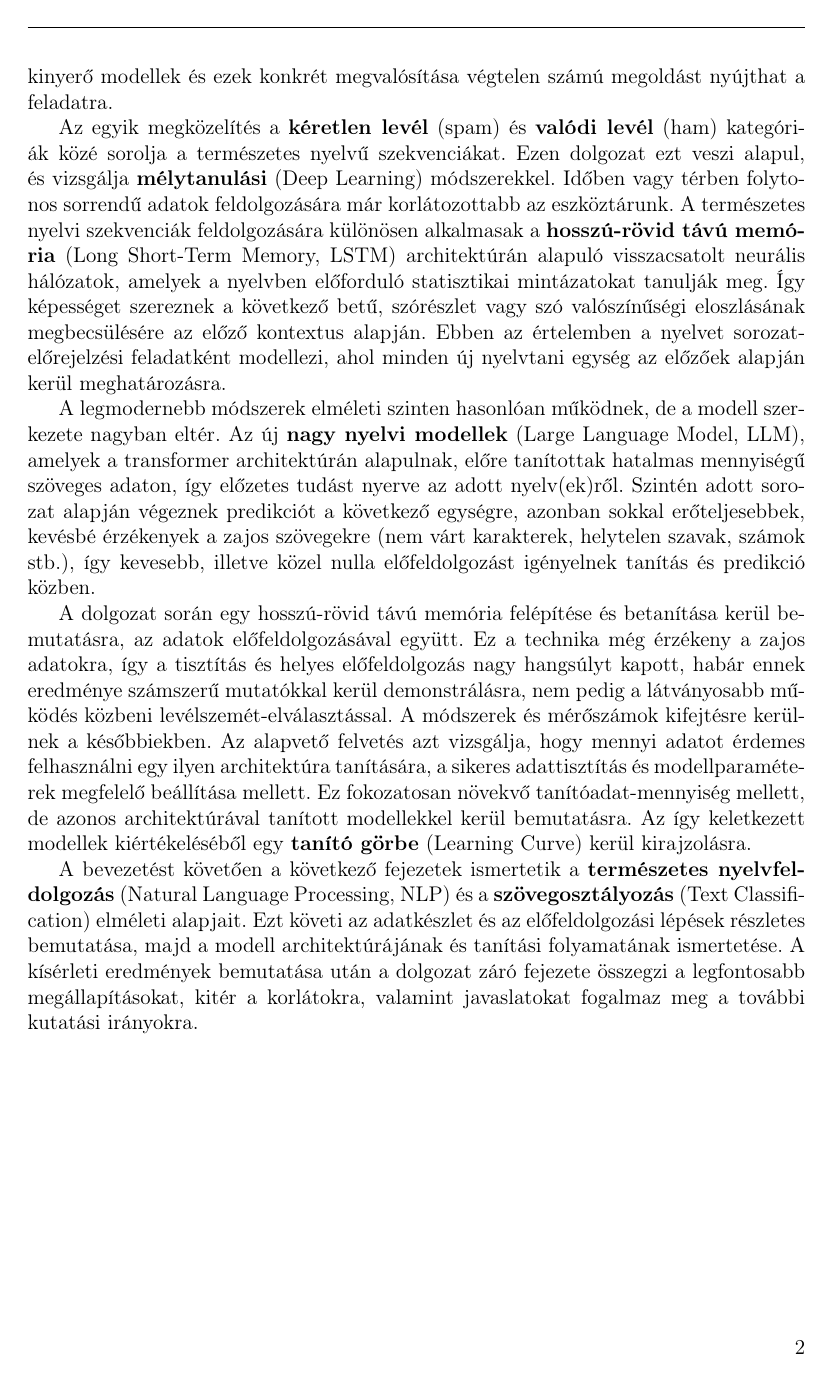
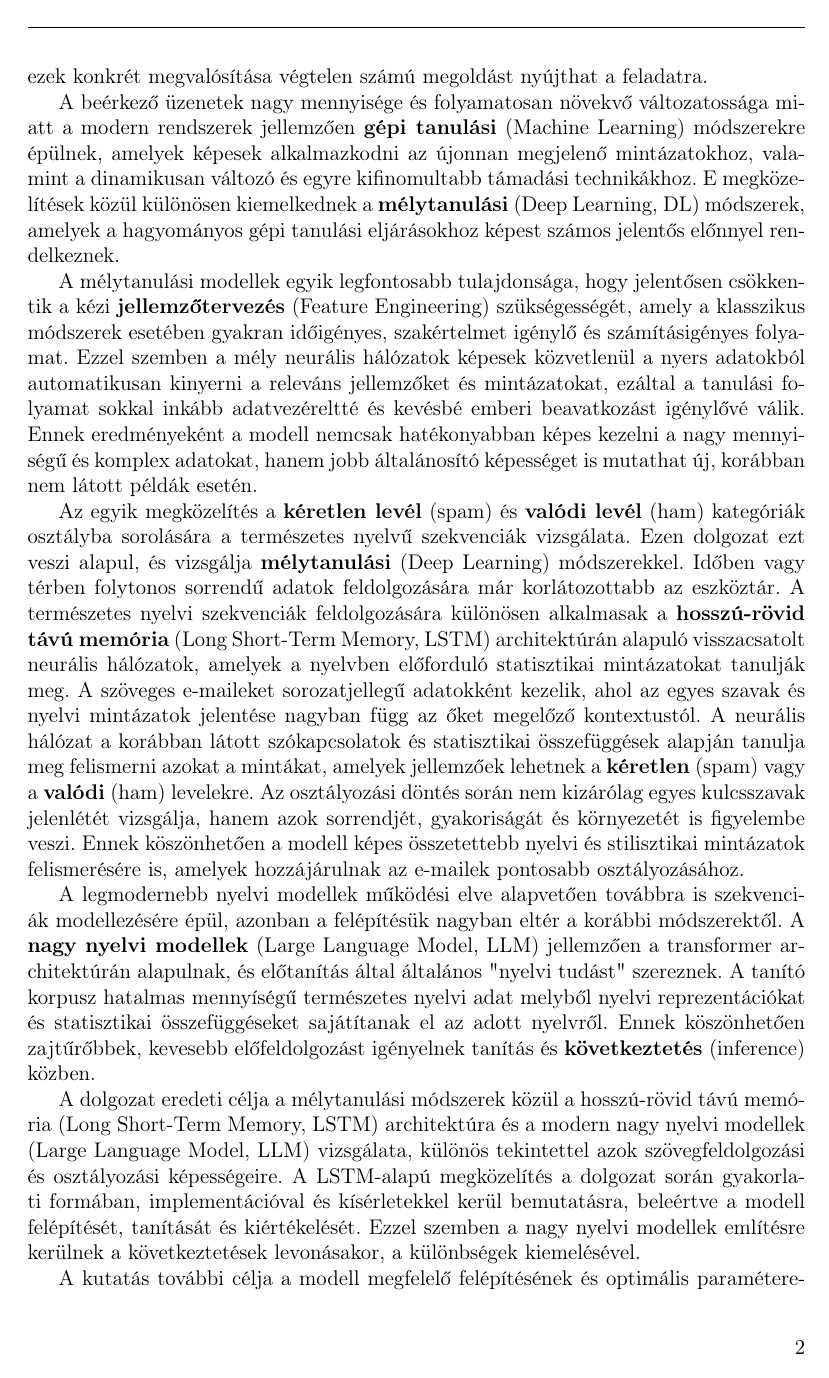
Before and after one commit to RobertFerencsik/uni-thesis, a LaTeX thesis (thesis/dolgozat.tex, which reads thesis/chapters/1_introduction.tex): page 7 of 19 before the commit and page 7 of 20 after it. Compiled offline with pdfLaTeX.

Commit message:
chore: extend and revise introduction

```diff
--- a/thesis/chapters/1_introduction.tex
+++ b/thesis/chapters/1_introduction.tex
@@ -10,2 +25 @@ Ebből következően a modern kiberbiztonsági megoldások egyik kulcseleme az a
 
-Ezt a folyamatot klasszifikációnak, osztályba sorolásnak tekintjük. Ez lehet egy, kettő vagy akár több osztályú probléma is. Gépi módszerek számos fajtája alkalmazható erre a feladatra, és ugyancsak sokféle adatból lehet döntést hozni arról, hogy egy e-mail kéretlen volt-e. A szöveg alapú megközelítések mellett a metaadatokból, hálózati jellemzőkből és viselkedési mintákból automata vagy félautomata módon információt kinyerő modellek és ezek konkrét megvalósítása végtelen számú megoldást nyújthat a feladatra.
@@ -12,8 +29,36 @@ Ezt a folyamatot klasszifikációnak, osztályba sorolásnak tekintjük. Ez lehe
+kinyerő modellek és ezek konkrét megvalósítása végtelen számú megoldást nyújthat a feladatra.
 
-Az egyik megközelítés a \textbf{kéretlen levél} (spam) és \textbf{valódi levél} (ham) kategóriák közé sorolja a természetes nyelvű szekvenciákat. Ezen dolgozat ezt veszi alapul, és vizsgálja \textbf{mélytanulási} (Deep Learning) módszerekkel. Időben vagy térben folytonos sorrendű adatok feldolgozására már korlátozottabb az eszköztárunk. A természetes nyelvi szekvenciák feldolgozására különösen alkalmasak a \textbf{hosszú-rövid távú memória} (Long Short-Term Memory, LSTM) architektúrán alapuló visszacsatolt neurális hálózatok, amelyek a nyelvben előforduló statisztikai mintázatokat tanulják meg. Így képességet szereznek a következő betű, szórészlet vagy szó valószínűségi eloszlásának megbecsülésére az előző kontextus alapján. Ebben az értelemben a nyelvet sorozat-előrejelzési feladatként modellezi, ahol minden új nyelvtani egység az előzőek alapján kerül meghatározásra.
+A beérkező üzenetek nagy mennyisége és folyamatosan növekvő változatossága miatt a modern rendszerek jellemzően
+\textbf{gépi tanulási} (Machine Learning) módszerekre épülnek, amelyek képesek alkalmazkodni az újonnan megjelenő mintázatokhoz,
+valamint a dinamikusan változó és egyre kifinomultabb támadási technikákhoz. E megközelítések közül különösen kiemelkednek a
+\textbf{mélytanulási} (Deep Learning, DL) módszerek, amelyek a hagyományos gépi tanulási eljárásokhoz képest számos jelentős előnnyel rendelkeznek.
 
-A legmodernebb módszerek elméleti szinten hasonlóan működnek, de a modell szerkezete nagyban eltér. Az új \textbf{nagy nyelvi modellek} (Large Language Model, LLM), amelyek a transformer architektúrán alapulnak, előre tanítottak hatalmas mennyiségű szöveges adaton, így előzetes tudást nyerve az adott nyelv(ek)ről. Szintén adott sorozat alapján végeznek predikciót a következő egységre, azonban sokkal erőteljesebbek, kevésbé érzékenyek a zajos szövegekre (nem várt karakterek, helytelen szavak, számok stb.), így kevesebb, illetve közel nulla előfeldolgozást igényelnek tanítás és predikció közben.
+A mélytanulási modellek egyik legfontosabb tulajdonsága, hogy jelentősen csökkentik a kézi \textbf{jellemzőtervezés} (Feature Engineering) szükségességét,
+amely a klasszikus módszerek esetében gyakran időigényes, szakértelmet igénylő és számításigényes folyamat.
+Ezzel szemben a mély neurális hálózatok képesek közvetlenül a nyers adatokból automatikusan kinyerni a releváns jellemzőket és mintázatokat,
+ezáltal a tanulási folyamat sokkal inkább adatvezéreltté és kevésbé emberi beavatkozást igénylővé válik.
+Ennek eredményeként a modell nemcsak hatékonyabban képes kezelni a nagy mennyiségű és komplex adatokat, hanem jobb általánosító képességet is mutathat új,
+korábban nem látott példák esetén.
 
-A dolgozat során egy hosszú-rövid távú memória felépítése és betanítása kerül bemutatásra, az adatok előfeldolgozásával együtt. Ez a technika még érzékeny a zajos adatokra, így a tisztítás és helyes előfeldolgozás nagy hangsúlyt kapott, habár ennek eredménye számszerű mutatókkal kerül demonstrálásra, nem pedig a látványosabb működés közbeni levélszemét-elválasztással. A módszerek és mérőszámok kifejtésre kerülnek a későbbiekben. Az alapvető felvetés azt vizsgálja, hogy mennyi adatot érdemes felhasználni egy ilyen architektúra tanítására, a sikeres adattisztítás és modellparaméterek megfelelő beállítása mellett. Ez fokozatosan növekvő tanítóadat-mennyiség mellett, de azonos architektúrával tanított modellekkel kerül bemutatásra. Az így keletkezett modellek kiértékeléséből egy \textbf{tanító görbe} (Learning Curve) kerül kirajzolásra.
+Az egyik megközelítés a \textbf{kéretlen levél} (spam) és \textbf{valódi levél} (ham) kategóriák osztályba sorolására a természetes nyelvű szekvenciák vizsgálata.
+Ezen dolgozat ezt veszi alapul, és vizsgálja \textbf{mélytanulási} (Deep Learning) módszerekkel.
+Időben vagy térben folytonos sorrendű adatok feldolgozására már korlátozottabb az eszköztár.
+A természetes nyelvi szekvenciák feldolgozására különösen alkalmasak a \textbf{hosszú-rövid távú memória} (Long Short-Term Memory, LSTM)
+architektúrán alapuló visszacsatolt neurális hálózatok, amelyek a nyelvben előforduló statisztikai mintázatokat tanulják meg.
+A szöveges e-maileket sorozatjellegű adatokként kezelik, ahol az egyes szavak és nyelvi mintázatok jelentése nagyban függ az őket megelőző kontextustól.
+A neurális hálózat a korábban látott szókapcsolatok és statisztikai összefüggések alapján tanulja meg felismerni azokat a mintákat,
+amelyek jellemzőek lehetnek a \textbf{kéretlen} (spam) vagy a \textbf{valódi} (ham) levelekre.
+Az osztályozási döntés során nem kizárólag egyes kulcsszavak jelenlétét vizsgálja, hanem azok sorrendjét, gyakoriságát és környezetét is figyelembe veszi.
+Ennek köszönhetően a modell képes összetettebb nyelvi és stilisztikai mintázatok felismerésére is, amelyek hozzájárulnak az e-mailek pontosabb osztályozásához.
 
-A bevezetést követően a következő fejezetek ismertetik a \textbf{természetes nyelvfeldolgozás} (Natural Language Processing, NLP) és a \textbf{szövegosztályozás} (Text Classification) elméleti alapjait. Ezt követi az adatkészlet és az előfeldolgozási lépések részletes bemutatása, majd a modell architektúrájának és tanítási folyamatának ismertetése. A kísérleti eredmények bemutatása után a dolgozat záró fejezete összegzi a legfontosabb megállapításokat, kitér a korlátokra, valamint javaslatokat fogalmaz meg a további kutatási irányokra.
+A legmodernebb nyelvi modellek működési elve alapvetően továbbra is szekvenciák modellezésére épül, azonban a felépítésük nagyban eltér a korábbi módszerektől.
+A \textbf{nagy nyelvi modellek} (Large Language Model, LLM) jellemzően a transformer architektúrán alapulnak, és előtanítás által általános "nyelvi tudást" szereznek.
+A tanító korpusz hatalmas mennyíségű természetes nyelvi adat melyből nyelvi reprezentációkat és statisztikai összefüggéseket sajátítanak el az adott nyelvről.
+Ennek köszönhetően zajtűrőbbek, kevesebb előfeldolgozást igényelnek tanítás és \textbf{következtetés} (inference) közben.
+
+A dolgozat eredeti célja a mélytanulási módszerek közül a hosszú-rövid távú memória (Long Short-Term Memory, LSTM) architektúra
+és a modern nagy nyelvi modellek (Large Language Model, LLM) vizsgálata, különös tekintettel azok szövegfeldolgozási és osztályozási képességeire.
+A LSTM-alapú megközelítés a dolgozat során gyakorlati formában, implementációval és kísérletekkel kerül bemutatásra, beleértve a modell felépítését,
+tanítását és kiértékelését. Ezzel szemben a nagy nyelvi modellek említésre kerülnek a következtetések levonásakor, a különbségek kiemelésével.
+
+A kutatás további célja a modell megfelelő felépítésének és optimális paraméterezésének kialakítása mellett
```
Also changed, not shown: thesis/chapters/1_introduction.tex (31 more changed lines), 1 other file.
